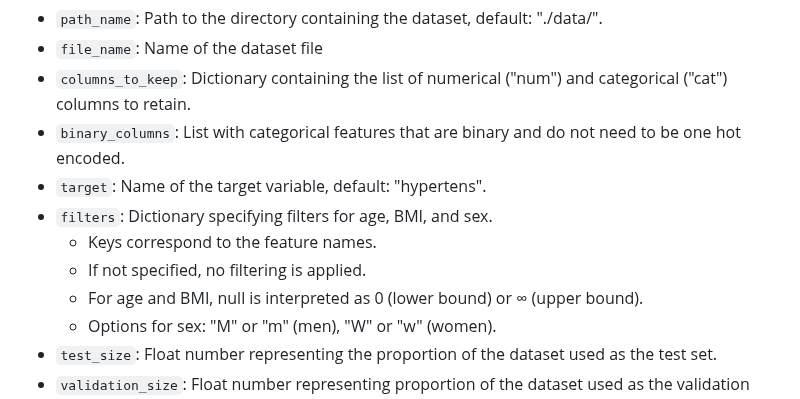
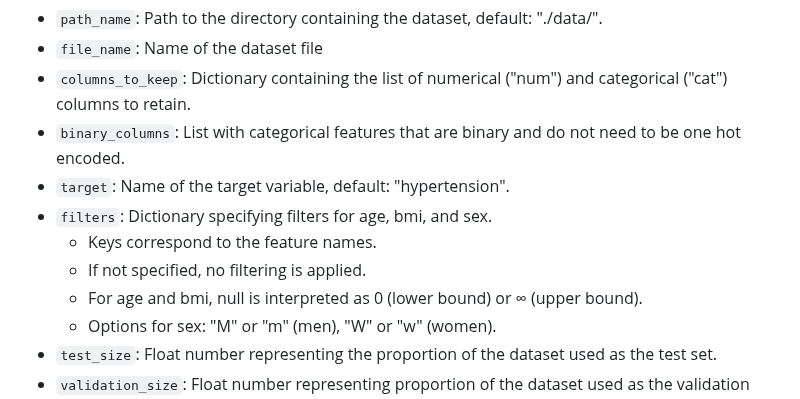
Before and after one commit to HelmholtzAI-Consultants-Munich/MLEE, a Markdown page: README.md, the part around the change. GitHub-like rendering.

````diff
--- a/README.md
+++ b/README.md
@@ -244,11 +244,11 @@ Open the **input_parameters.json** file in your preferred code editor. Using the
 - ```file_name```: Name of the dataset file <br />
 - ```columns_to_keep```: Dictionary containing the list of numerical ("num") and categorical ("cat") columns to retain.  <br />
 - ```binary_columns```: List with categorical features that are binary and do not need to be one hot encoded. <br />
-- ```target```: Name of the target variable, default: "hypertens". <br />
-- ```filters```: Dictionary specifying filters for age, BMI, and sex.
+- ```target```: Name of the target variable, default: "hypertension". <br />
+- ```filters```: Dictionary specifying filters for age, bmi, and sex.
 	- Keys correspond to the feature names.
 	- If not specified, no filtering is applied.
-	- For age and BMI, null is interpreted as 0 (lower bound) or ∞ (upper bound).
+	- For age and bmi, null is interpreted as 0 (lower bound) or ∞ (upper bound).
 	- Options for sex: "M" or "m" (men), "W" or "w" (women).
 - ```test_size```: Float number representing the proportion of the dataset used as the test set. <br />
 - ```validation_size```: Float number representing proportion of the dataset used as the validation set. <br />
````
